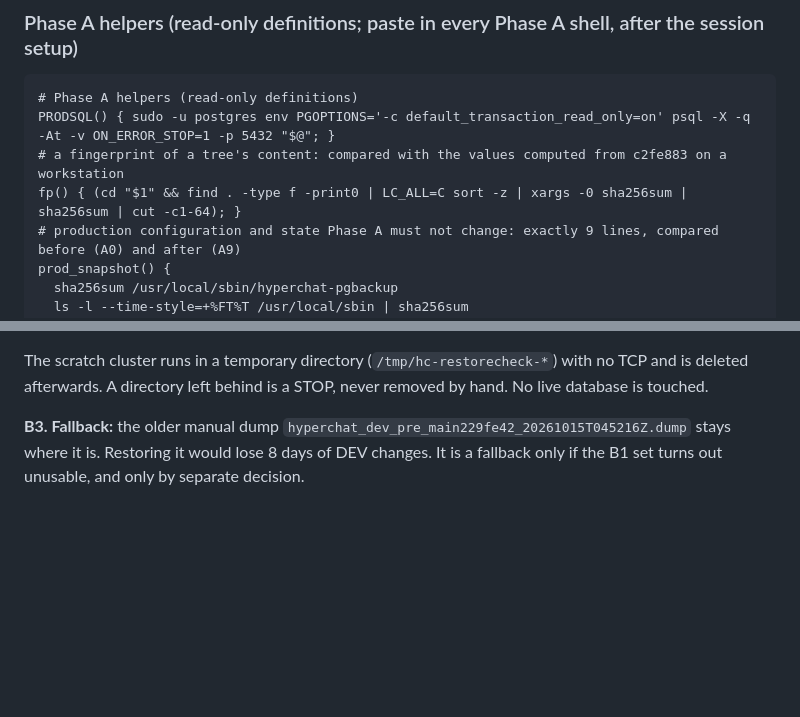
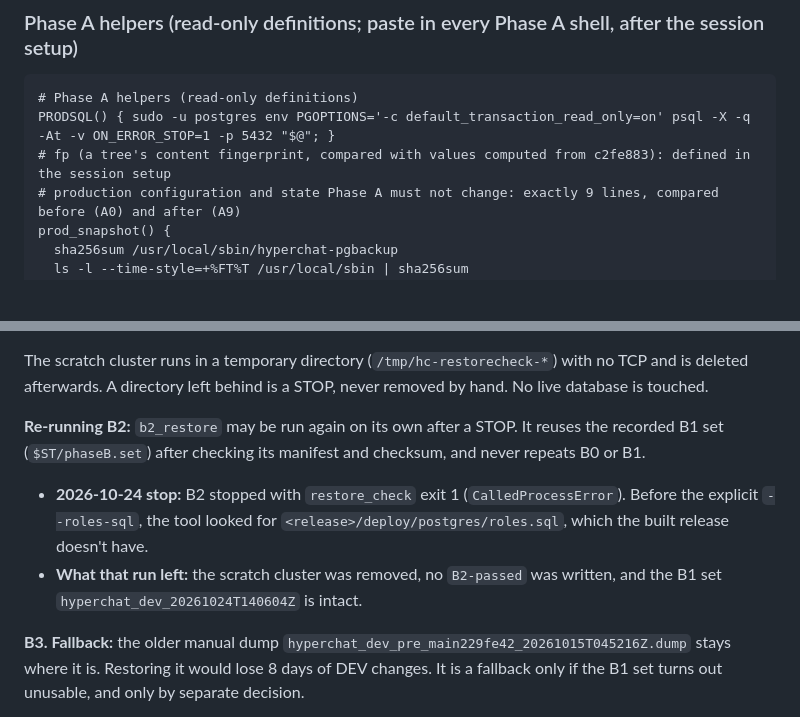
Before and after one commit to Ankit-KK/hyperchat-v2, a Markdown page: docs/operations/dev-rehearsal-0020-0028.md, 2 parts joined by grey strips. Rendered like a GitHub page; blank space fills up the shorter version.

````diff
--- a/docs/operations/dev-rehearsal-0020-0028.md
+++ b/docs/operations/dev-rehearsal-0020-0028.md
@@ -348,8 +364,7 @@ Phase A prepares files only. It changes no database, no running service, no unit
 ```
 # Phase A helpers (read-only definitions)
 PRODSQL() { sudo -u postgres env PGOPTIONS='-c default_transaction_read_only=on' psql -X -q -At -v ON_ERROR_STOP=1 -p 5432 "$@"; }
-# a fingerprint of a tree's content: compared with the values computed from c2fe883 on a workstation
-fp() { (cd "$1" && find . -type f -print0 | LC_ALL=C sort -z | xargs -0 sha256sum | sha256sum | cut -c1-64); }
+# fp (a tree's content fingerprint, compared with values computed from c2fe883): defined in the session setup
 # production configuration and state Phase A must not change: exactly 9 lines, compared before (A0) and after (A9)
 prod_snapshot() {
   sha256sum /usr/local/sbin/hyperchat-pgbackup
@@ -678,6 +698,10 @@ b2_restore
   - `live_operation_approved: false` (always).
 
 The scratch cluster runs in a temporary directory (`/tmp/hc-restorecheck-*`) with no TCP and is deleted afterwards. A directory left behind is a STOP, never removed by hand. No live database is touched.
+
+**Re-running B2:** `b2_restore` may be run again on its own after a STOP. It reuses the recorded B1 set (`$ST/phaseB.set`) after checking its manifest and checksum, and never repeats B0 or B1.
+- **2026-10-24 stop:** B2 stopped with `restore_check` exit 1 (`CalledProcessError`). Before the explicit `--roles-sql`, the tool looked for `<release>/deploy/postgres/roles.sql`, which the built release doesn't have.
+- **What that run left:** the scratch cluster was removed, no `B2-passed` was written, and the B1 set `hyperchat_dev_20261024T140604Z` is intact.
 
 **B3. Fallback:** the older manual dump `hyperchat_dev_pre_main229fe42_20261015T045216Z.dump` stays where it is. Restoring it would lose 8 days of DEV changes. It is a fallback only if the B1 set turns out unusable, and only by separate decision.
 
````
Also changed, not shown: other parts of docs/operations/dev-rehearsal-0020-0028.md (+26 -3 lines).
